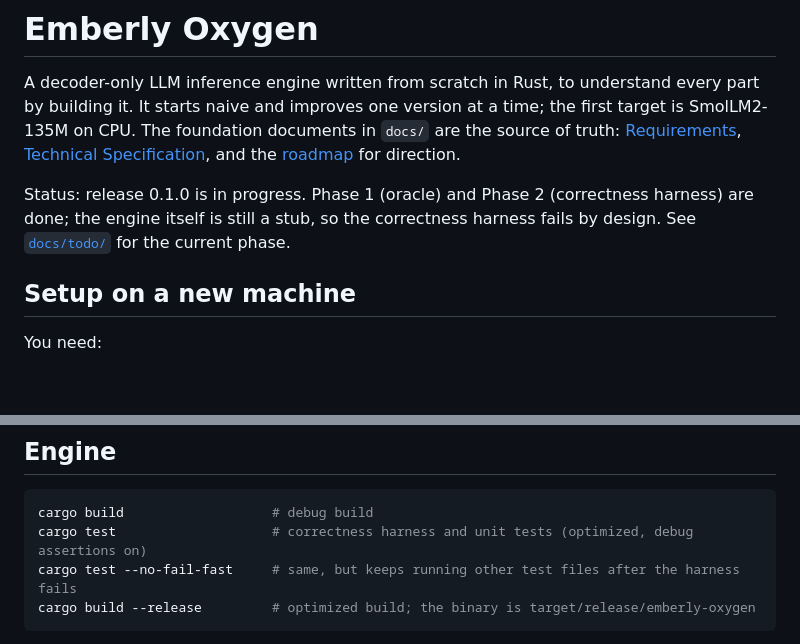
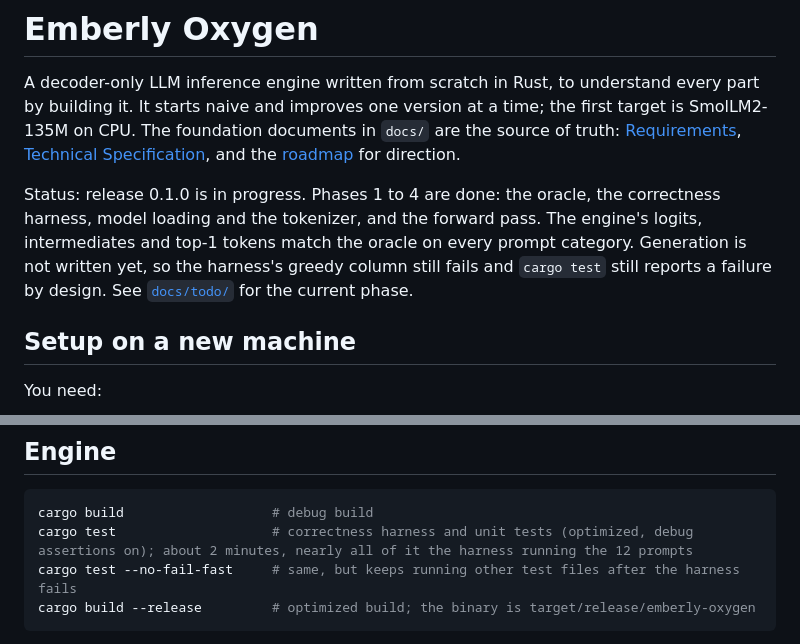
Before and after one commit to wattanit/emberly-oxygen, a Markdown page: README.md, 2 parts joined by grey strips. GitHub-like rendering; blank space fills up the shorter version.

````diff
--- a/README.md
+++ b/README.md
@@ -2,7 +2,7 @@
 
 A decoder-only LLM inference engine written from scratch in Rust, to understand every part by building it. It starts naive and improves one version at a time; the first target is SmolLM2-135M on CPU. The foundation documents in `docs/` are the source of truth: [Requirements](docs/emberly-oxygen-requirements.md), [Technical Specification](docs/emberly-oxygen-technical-specification.md), and the [roadmap](docs/high-level-roadmap.md) for direction.
 
-Status: release 0.1.0 is in progress. Phase 1 (oracle) and Phase 2 (correctness harness) are done; the engine itself is still a stub, so the correctness harness fails by design. See [`docs/todo/`](docs/todo/) for the current phase.
+Status: release 0.1.0 is in progress. Phases 1 to 4 are done: the oracle, the correctness harness, model loading and the tokenizer, and the forward pass. The engine's logits, intermediates and top-1 tokens match the oracle on every prompt category. Generation is not written yet, so the harness's greedy column still fails and `cargo test` still reports a failure by design. See [`docs/todo/`](docs/todo/) for the current phase.
 
 ## Setup on a new machine
 
@@ -65,7 +65,7 @@ Run them from `oracle/` with `uv run python <script>`. They find the repository
 
 ```sh
 cargo build                   # debug build
-cargo test                    # correctness harness and unit tests (optimized, debug assertions on)
+cargo test                    # correctness harness and unit tests (optimized, debug assertions on); about 2 minutes, nearly all of it the harness running the 12 prompts
 cargo test --no-fail-fast     # same, but keeps running other test files after the harness fails
 cargo build --release         # optimized build; the binary is target/release/emberly-oxygen
 ```
````
Also changed, not shown: docs/emberly-oxygen-implementation-plan-0.1.0.md (+1 -0 lines), docs/todo/phase-4-forward-pass.md (+9 -7 lines).
